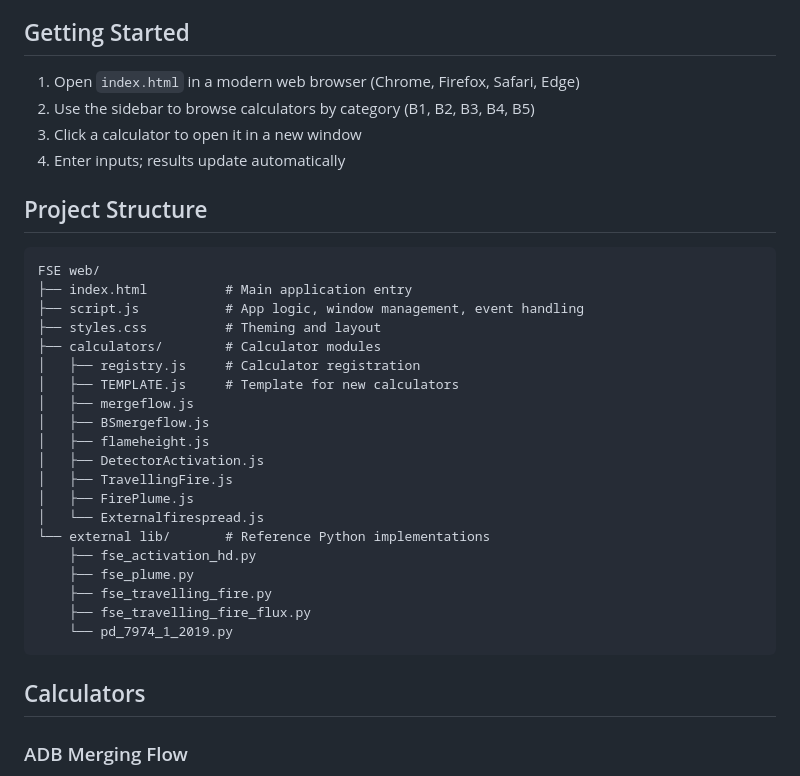
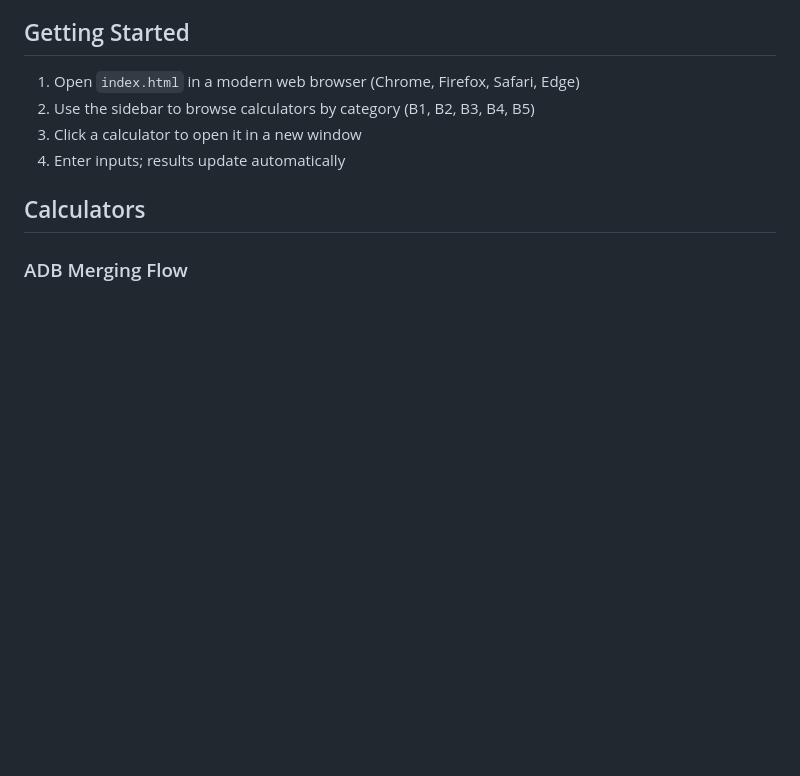
Before and after one commit to JamesXYu/Fire_Engineering_Tools, a Markdown page: README.md, the part around the change. Rendered like a GitHub page; blank space fills up the shorter version.

Commit message:
Remove project structure details from README
Removed project structure section from README.

````diff
--- a/README.md
+++ b/README.md
@@ -16,31 +16,6 @@ A web-based desktop application for fire safety engineering calculations. The ap
 2. Use the sidebar to browse calculators by category (B1, B2, B3, B4, B5)
 3. Click a calculator to open it in a new window
 4. Enter inputs; results update automatically
-
-## Project Structure
-
-```
-FSE web/
-├── index.html          # Main application entry
-├── script.js           # App logic, window management, event handling
-├── styles.css          # Theming and layout
-├── calculators/        # Calculator modules
-│   ├── registry.js     # Calculator registration
-│   ├── TEMPLATE.js     # Template for new calculators
-│   ├── mergeflow.js
-│   ├── BSmergeflow.js
-│   ├── flameheight.js
-│   ├── DetectorActivation.js
-│   ├── TravellingFire.js
-│   ├── FirePlume.js
-│   └── Externalfirespread.js
-└── external lib/       # Reference Python implementations
-    ├── fse_activation_hd.py
-    ├── fse_plume.py
-    ├── fse_travelling_fire.py
-    ├── fse_travelling_fire_flux.py
-    └── pd_7974_1_2019.py
-```
 
 ## Calculators
 
````
